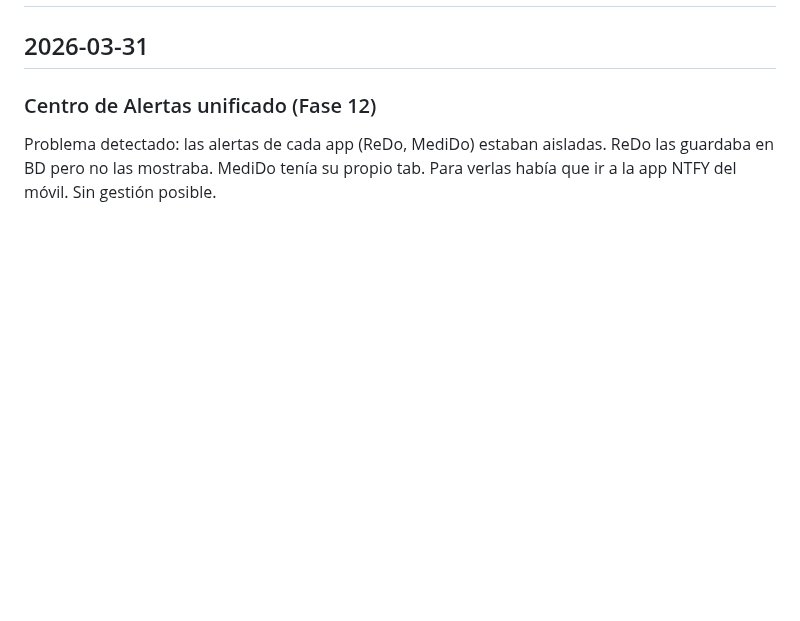
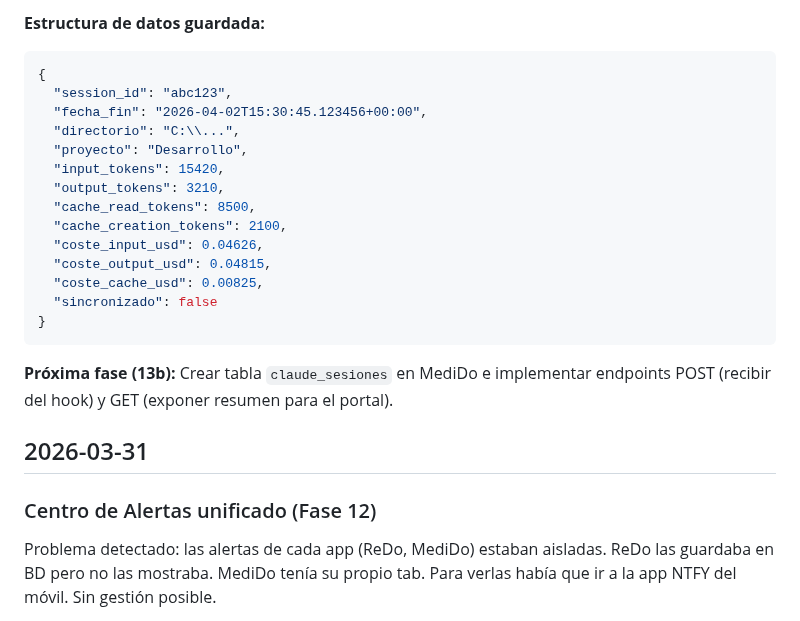
Before and after one commit to acabellan1868-prog/hogarOS, a Markdown page: bitacora.md, the part around one of its changes. GitHub-like rendering; blank space fills up the shorter version.

````diff
--- a/bitacora.md
+++ b/bitacora.md
@@ -2,3 +63,23 @@
+**Estructura de datos guardada:**
+```json
+{
+  "session_id": "abc123",
+  "fecha_fin": "2026-04-02T15:30:45.123456+00:00",
+  "directorio": "C:\\...",
+  "proyecto": "Desarrollo",
+  "input_tokens": 15420,
+  "output_tokens": 3210,
+  "cache_read_tokens": 8500,
+  "cache_creation_tokens": 2100,
+  "coste_input_usd": 0.04626,
+  "coste_output_usd": 0.04815,
+  "coste_cache_usd": 0.00825,
+  "sincronizado": false
+}
+```
+
+**Próxima fase (13b):** Crear tabla `claude_sesiones` en MediDo e implementar
+endpoints POST (recibir del hook) y GET (exponer resumen para el portal).
 
 ## 2026-03-31
 
````
Also changed, not shown: other parts of bitacora.md (+61 -0 lines), roadmap.md (+4 -4 lines).
